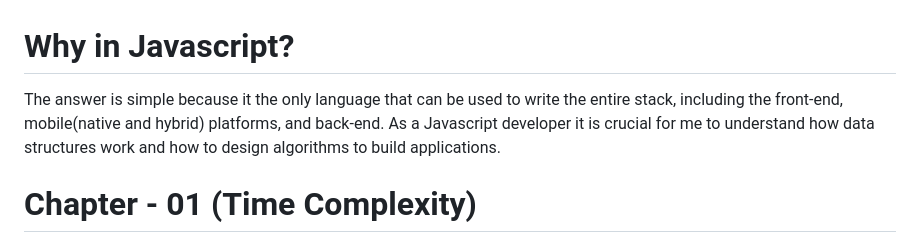
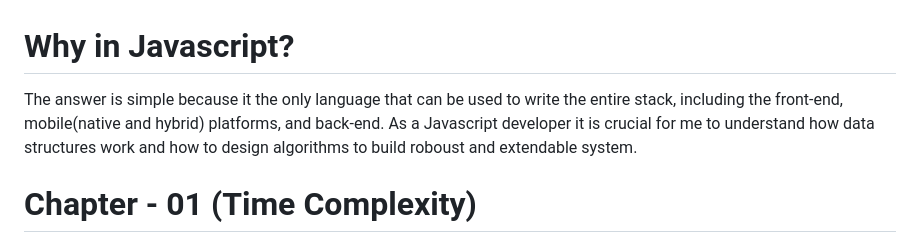
Before and after one commit to laxmankrishnamurti/Data-Structure-And-Algorithms-JS, a Markdown page: README.md, the part around the change. Drawn GitHub-style.

Commit message:
making some changes in the README file

```diff
--- a/README.md
+++ b/README.md
@@ -1,6 +1,6 @@
 # Why in Javascript?
 
-The answer is simple because it the only language that can be used to write the entire stack, including the front-end, mobile(native and hybrid) platforms, and back-end. As a Javascript developer it is crucial for me to understand how data structures work and how to design algorithms to build applications.
+The answer is simple because it the only language that can be used to write the entire stack, including the front-end, mobile(native and hybrid) platforms, and back-end. As a Javascript developer it is crucial for me to understand how data structures work and how to design algorithms to build roboust and extendable system.
 
 # Chapter - 01 (Time Complexity)
 
```
